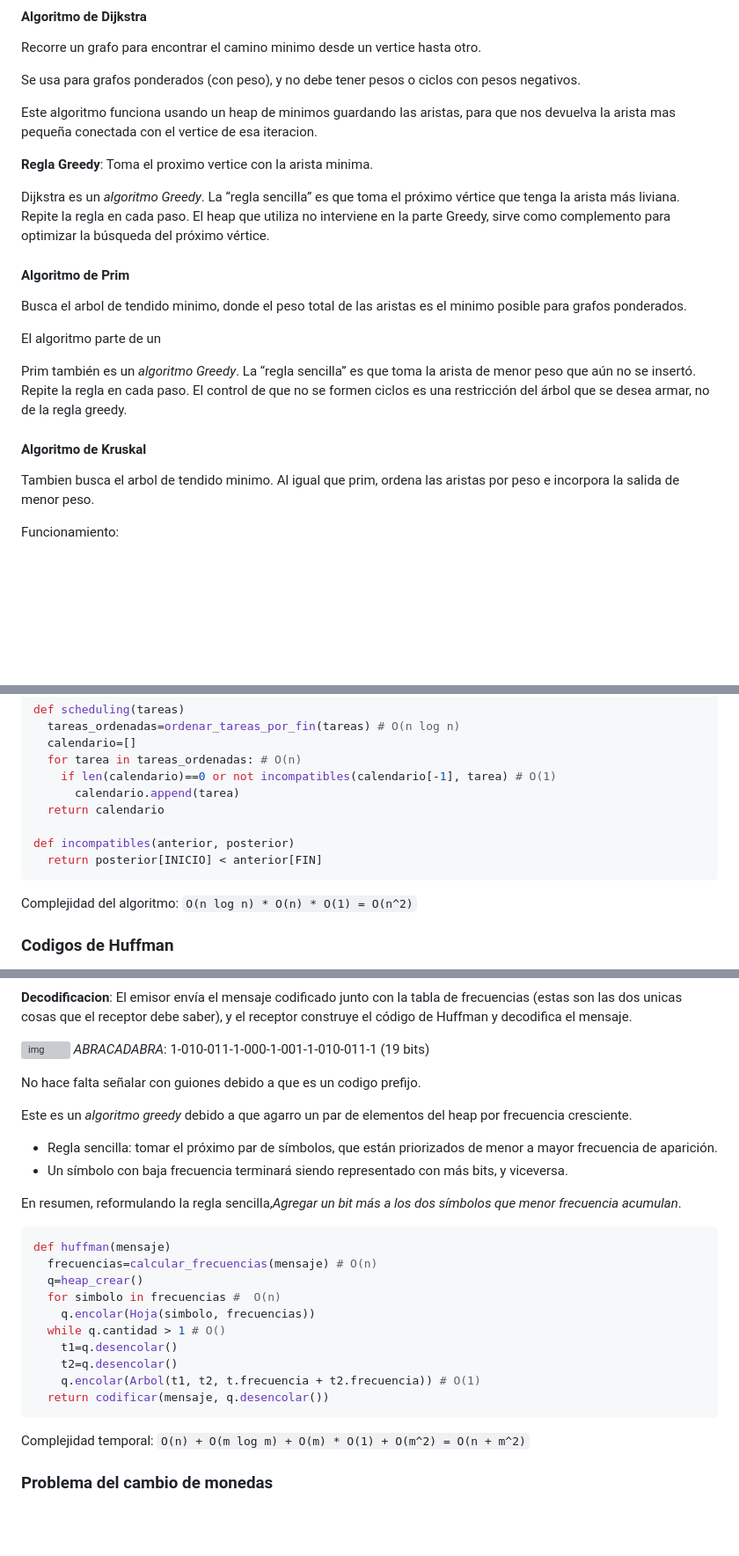
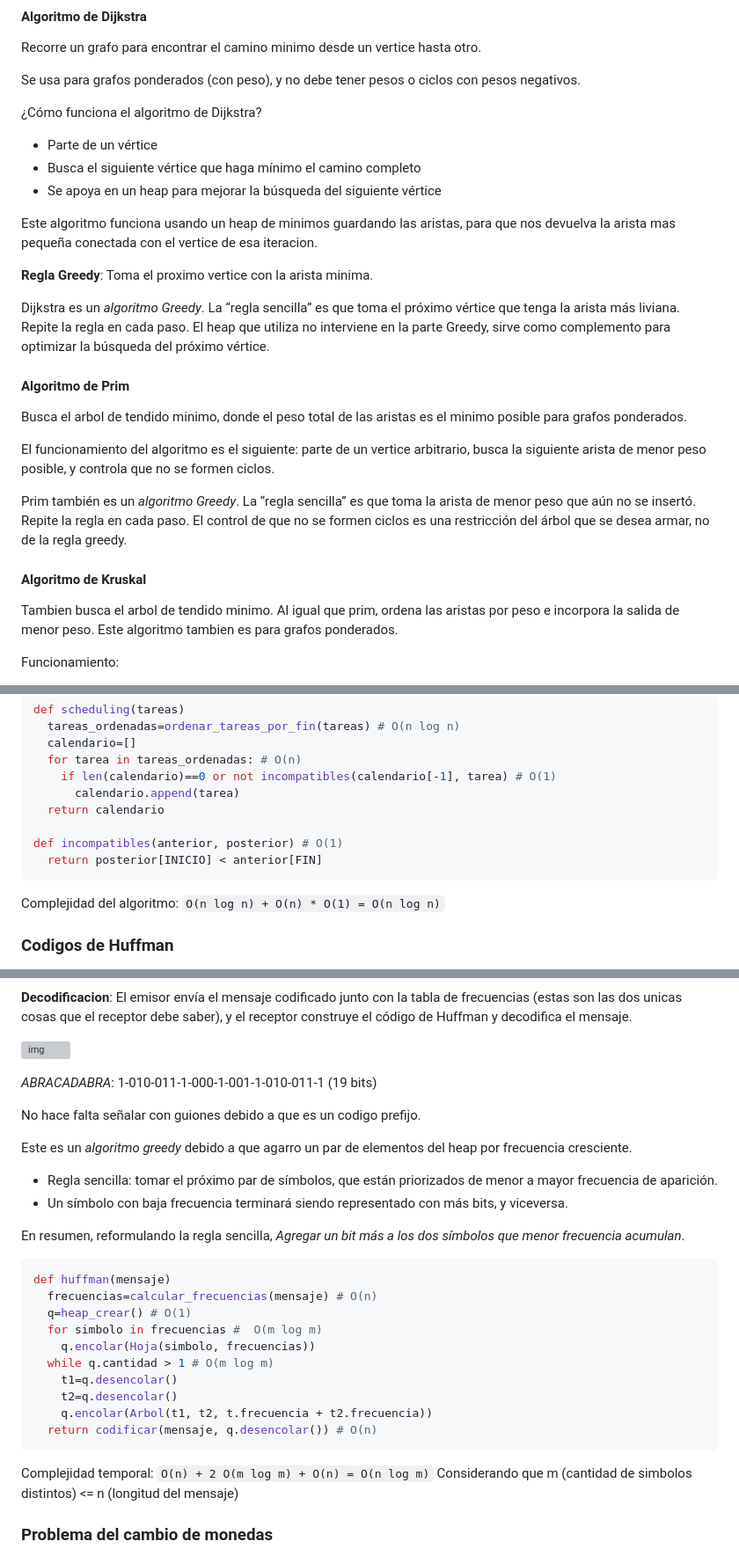
Before and after one commit to GianLucaSpagnolo/TDA_cursada, a Markdown page: clases.md, 3 parts joined by grey strips. Shown at 88% size. GitHub-like rendering; blank space fills up the shorter version; grey boxes are pictures that could not be loaded.

Commit message:
update 10/09

````diff
--- a/clases.md
+++ b/clases.md
@@ -442,7 +442,11 @@ Recorre un grafo para encontrar el camino minimo desde un vertice hasta otro.
 
 Se usa para grafos ponderados (con peso), y no debe tener pesos o ciclos con pesos negativos.
 
+¿Cómo funciona el algoritmo de Dijkstra?
 
+- Parte de un vértice
+- Busca el siguiente vértice que haga mínimo el camino completo
+- Se apoya en un heap para mejorar la búsqueda del siguiente vértice
 
 Este algoritmo funciona usando un heap de minimos guardando las aristas, para que nos devuelva la arista mas pequeña conectada con el vertice de esa iteracion.
 
@@ -454,15 +458,13 @@ Dijkstra es un *algoritmo Greedy*. La “regla sencilla” es que toma el próxi
 
 Busca el arbol de tendido minimo, donde el peso total de las aristas es el minimo posible para grafos ponderados.
 
-El algoritmo parte de un
-
-
+El funcionamiento del algoritmo es el siguiente: parte de un vertice arbitrario, busca la siguiente arista de menor peso posible, y controla que no se formen ciclos.
 
 Prim también es un *algoritmo Greedy*. La “regla sencilla” es que toma la arista de menor peso que aún no se insertó. Repite la regla en cada paso. El control de que no se formen ciclos es una restricción del árbol que se desea armar, no de la regla greedy.
 
 #### Algoritmo de Kruskal
 
-Tambien busca el arbol de tendido minimo. Al igual que prim, ordena las aristas por peso e incorpora la salida de menor peso.
+Tambien busca el arbol de tendido minimo. Al igual que prim, ordena las aristas por peso e incorpora la salida de menor peso. Este algoritmo tambien es para grafos ponderados.
 
 Funcionamiento:
 
@@ -528,14 +530,12 @@ def scheduling(tareas)
       calendario.append(tarea)
   return calendario
 
-def incompatibles(anterior, posterior)
+def incompatibles(anterior, posterior) # O(1)
   return posterior[INICIO] < anterior[FIN]
 ```
 
 Complejidad del algoritmo:
-`O(n log n) * O(n) * O(1) = O(n^2)`
-
-
+`O(n log n) + O(n) * O(1) = O(n log n)`
 
 ### Codigos de Huffman
 
@@ -594,6 +594,7 @@ Ya luego de esta ultima iteracion, el heap no tiene mas elementos.
 **Decodificacion**: El emisor envía el mensaje codificado junto con la tabla de frecuencias (estas son las dos unicas cosas que el receptor debe saber), y el receptor construye el código de Huffman y decodifica el mensaje.
 
 ![img](img/huffman_5.png)
+
 *ABRACADABRA*: 1-010-011-1-000-1-001-1-010-011-1 (19 bits)
 
 No hace falta señalar con guiones debido a que es un codigo prefijo.
@@ -603,25 +604,24 @@ Este es un *algoritmo greedy* debido a que agarro un par de elementos del heap p
 - Regla sencilla: tomar el próximo par de símbolos, que están priorizados de menor a mayor frecuencia de aparición.
 - Un símbolo con baja frecuencia terminará siendo representado con más bits, y viceversa.
 
-En resumen, reformulando la regla sencilla,*Agregar un bit más a los dos símbolos que menor frecuencia acumulan*.
+En resumen, reformulando la regla sencilla, *Agregar un bit más a los dos símbolos que menor frecuencia acumulan*.
 
 ```python
 def huffman(mensaje)
   frecuencias=calcular_frecuencias(mensaje) # O(n)
-  q=heap_crear()
-  for simbolo in frecuencias #  O(n)
+  q=heap_crear() # O(1)
+  for simbolo in frecuencias #  O(m log m)
     q.encolar(Hoja(simbolo, frecuencias))
-  while q.cantidad > 1 # O()
+  while q.cantidad > 1 # O(m log m)
     t1=q.desencolar()
     t2=q.desencolar()
-    q.encolar(Arbol(t1, t2, t.frecuencia + t2.frecuencia)) # O(1)
-  return codificar(mensaje, q.desencolar())
+    q.encolar(Arbol(t1, t2, t.frecuencia + t2.frecuencia))
+  return codificar(mensaje, q.desencolar()) # O(n)
 ```
 
 Complejidad temporal:
-`O(n) + O(m log m) + O(m) * O(1) + O(m^2) = O(n + m^2)`
-
-
+`O(n) + 2 O(m log m) + O(n) = O(n log m)`
+Considerando que m (cantidad de simbolos distintos) <= n (longitud del mensaje)
 
 ### Problema del cambio de monedas
 
````
Also changed, not shown: other parts of clases.md (+1 -1 lines).
